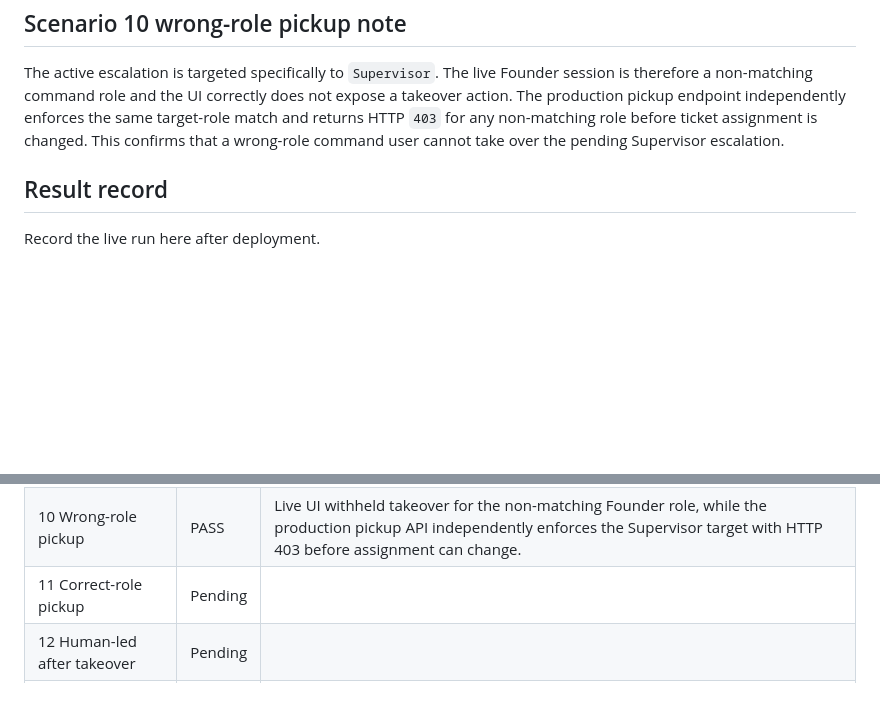
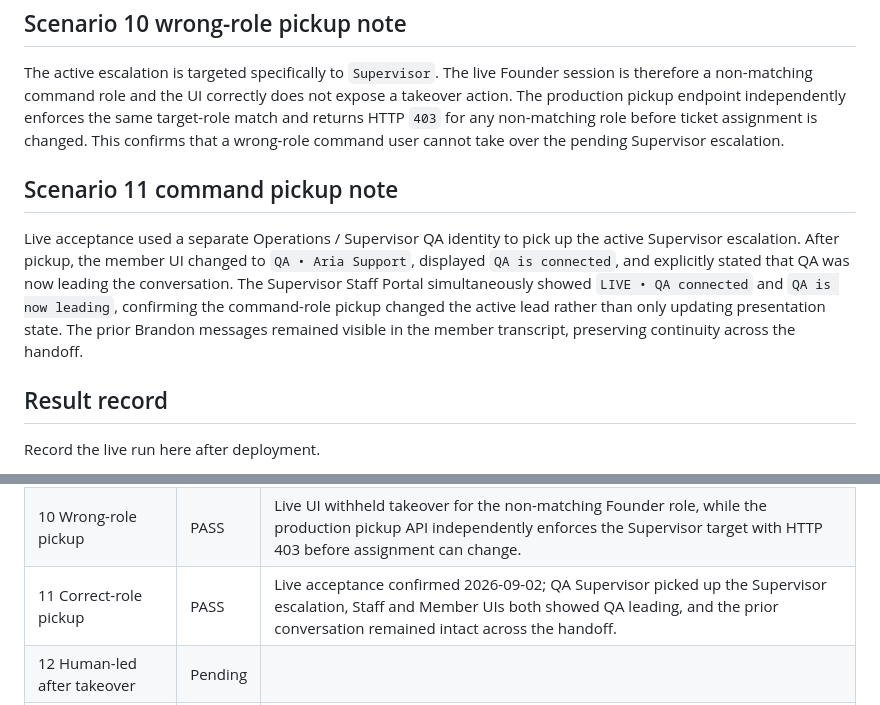
Before and after one commit to westcoastgtarp/aria-ai, a Markdown page: E2E-LIFELINE-WORKFLOW-TEST.md, 2 parts joined by grey strips. Rendered like a GitHub page; blank space fills up the shorter version.

Commit message:
Mark Lifeline E2E command-role pickup as passed

```diff
--- a/E2E-LIFELINE-WORKFLOW-TEST.md
+++ b/E2E-LIFELINE-WORKFLOW-TEST.md
@@ -242,6 +242,10 @@ Live acceptance escalated the active human-led conversation to the `Supervisor`
 
 The active escalation is targeted specifically to `Supervisor`. The live Founder session is therefore a non-matching command role and the UI correctly does not expose a takeover action. The production pickup endpoint independently enforces the same target-role match and returns HTTP `403` for any non-matching role before ticket assignment is changed. This confirms that a wrong-role command user cannot take over the pending Supervisor escalation.
 
+## Scenario 11 command pickup note
+
+Live acceptance used a separate Operations / Supervisor QA identity to pick up the active Supervisor escalation. After pickup, the member UI changed to `QA • Aria Support`, displayed `QA is connected`, and explicitly stated that QA was now leading the conversation. The Supervisor Staff Portal simultaneously showed `LIVE • QA connected` and `QA is now leading`, confirming the command-role pickup changed the active lead rather than only updating presentation state. The prior Brandon messages remained visible in the member transcript, preserving continuity across the handoff.
+
 ## Result record
 
 Record the live run here after deployment.
@@ -258,7 +262,7 @@ Record the live run here after deployment.
 | 8 Unauthorized staff | PASS | Live acceptance confirmed 2026-09-02 using restricted HR Specialist QA identity; active live-support ticket was not exposed to the unauthorized account and Brandon remained the connected assignee. |
 | 9 Command escalation | PASS | Live acceptance confirmed 2026-09-02; escalation targeted Supervisor, Staff showed Awaiting pickup, member received the escalation notice, and Brandon remained connected while waiting. |
 | 10 Wrong-role pickup | PASS | Live UI withheld takeover for the non-matching Founder role, while the production pickup API independently enforces the Supervisor target with HTTP 403 before assignment can change. |
-| 11 Correct-role pickup | Pending | |
+| 11 Correct-role pickup | PASS | Live acceptance confirmed 2026-09-02; QA Supervisor picked up the Supervisor escalation, Staff and Member UIs both showed QA leading, and the prior conversation remained intact across the handoff. |
 | 12 Human-led after takeover | Pending | |
 | 13 Close and return to Aria | Pending | |
 
```
